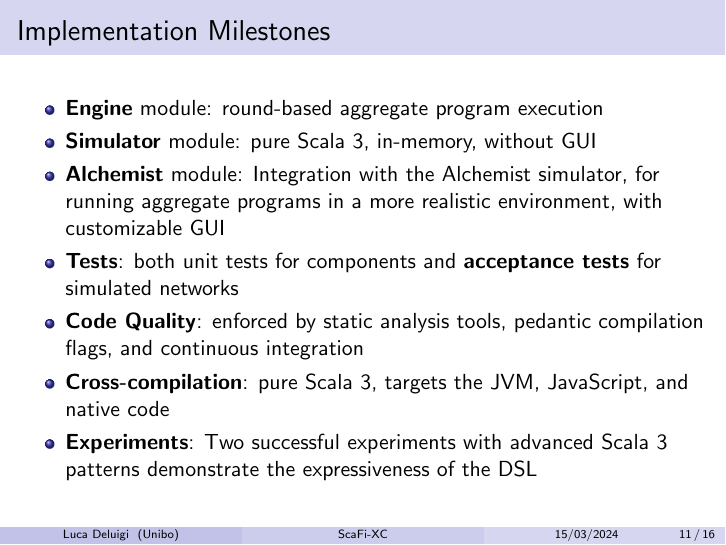
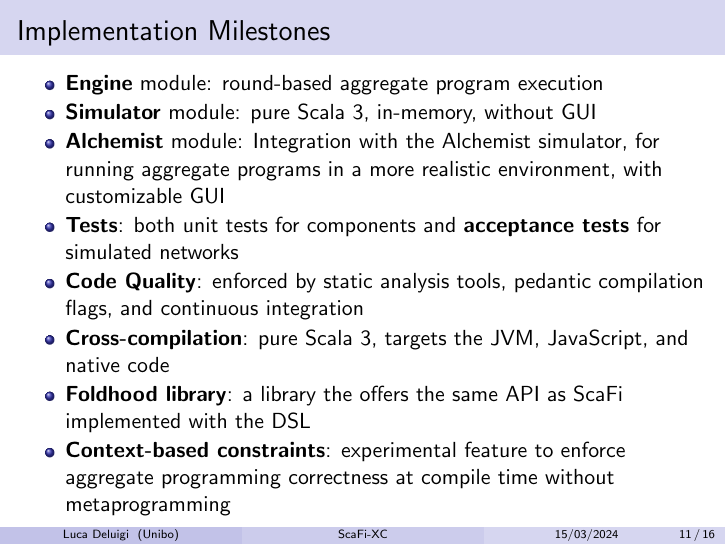
Before and after one commit to ldeluigi/scafi-xc-slides, LaTeX slides (main.tex, which reads slides.tex): page 11 of 16. Compiled offline with pdfLaTeX.

Commit message:
Fix milestones

```diff
--- a/slides.tex
+++ b/slides.tex
@@ -115,7 +115,8 @@
         \item \textbf{Tests}: both unit tests for components and \textbf{acceptance tests} for simulated networks
         \item \textbf{Code Quality}: enforced by static analysis tools, pedantic compilation flags, and continuous integration
         \item \textbf{Cross-compilation}: pure Scala 3, targets the \ac{JVM}, JavaScript, and native code
-        \item \textbf{Experiments}: Two successful experiments with advanced Scala 3 patterns demonstrate the expressiveness of the \ac{DSL}
+        \item \textbf{Foldhood library}: a library the offers the same \ac{API} as ScaFi implemented with the \ac{DSL}
+        \item \textbf{Context-based constraints}: experimental feature to enforce aggregate programming correctness at compile time without metaprogramming
     \end{itemize}
 \end{frame}
 
```
